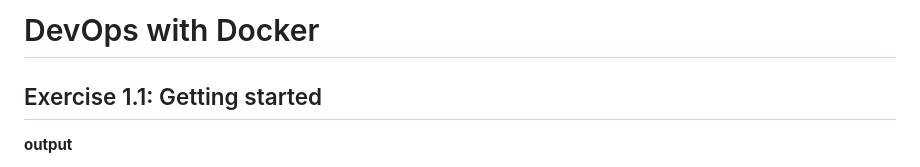
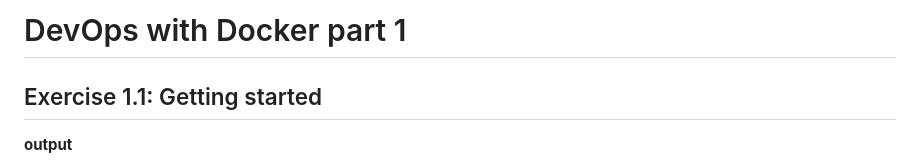
Before and after one commit to lniemi/DevOps-with-Docker, a Markdown page: part1/README.md, the part around the change. GitHub-like rendering.

Commit message:
readme fine-tuning

```diff
--- a/part1/README.md
+++ b/part1/README.md
@@ -1,4 +1,4 @@
-# DevOps with Docker
+# DevOps with Docker part 1
 
 ## Exercise 1.1: Getting started
 
```
